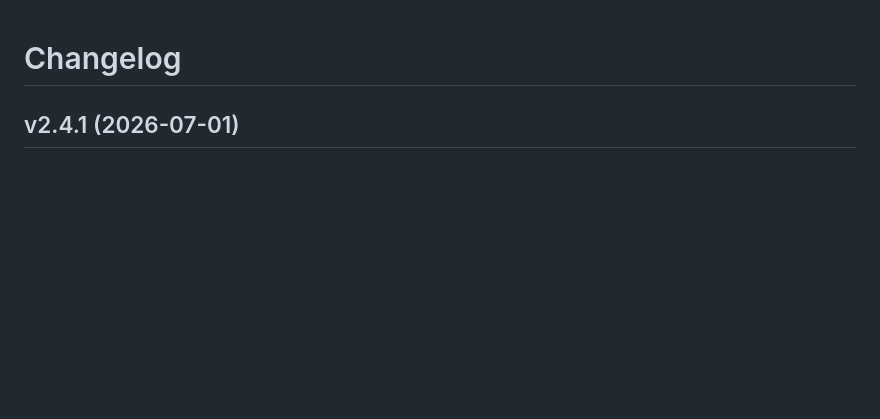
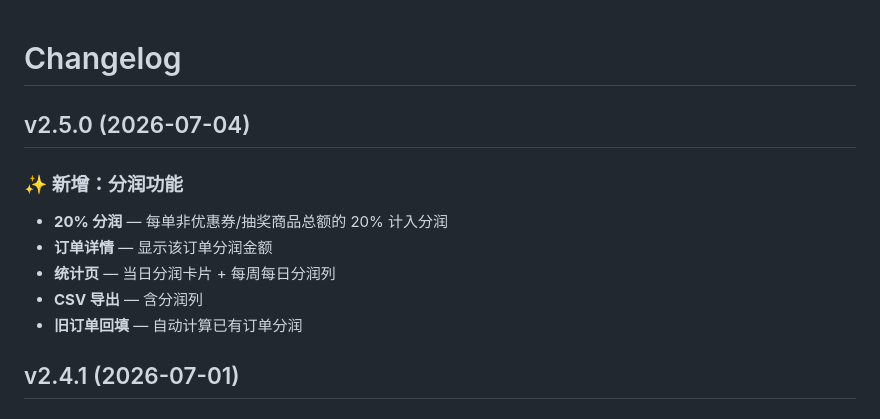
Before and after one commit to MrColder666/store-pos, a Markdown page: CHANGELOG.md, the part around the change. GitHub-like rendering; blank space fills up the shorter version.

Commit message:
docs: CHANGELOG 添加 v2.5.0 分润条目

```diff
--- a/CHANGELOG.md
+++ b/CHANGELOG.md
@@ -1,4 +1,13 @@
 # Changelog
+
+## v2.5.0 (2026-07-04)
+
+### ✨ 新增：分润功能
+- **20% 分润** — 每单非优惠券/抽奖商品总额的 20% 计入分润
+- **订单详情** — 显示该订单分润金额
+- **统计页** — 当日分润卡片 + 每周每日分润列
+- **CSV 导出** — 含分润列
+- **旧订单回填** — 自动计算已有订单分润
 
 ## v2.4.1 (2026-07-01)
 
```
